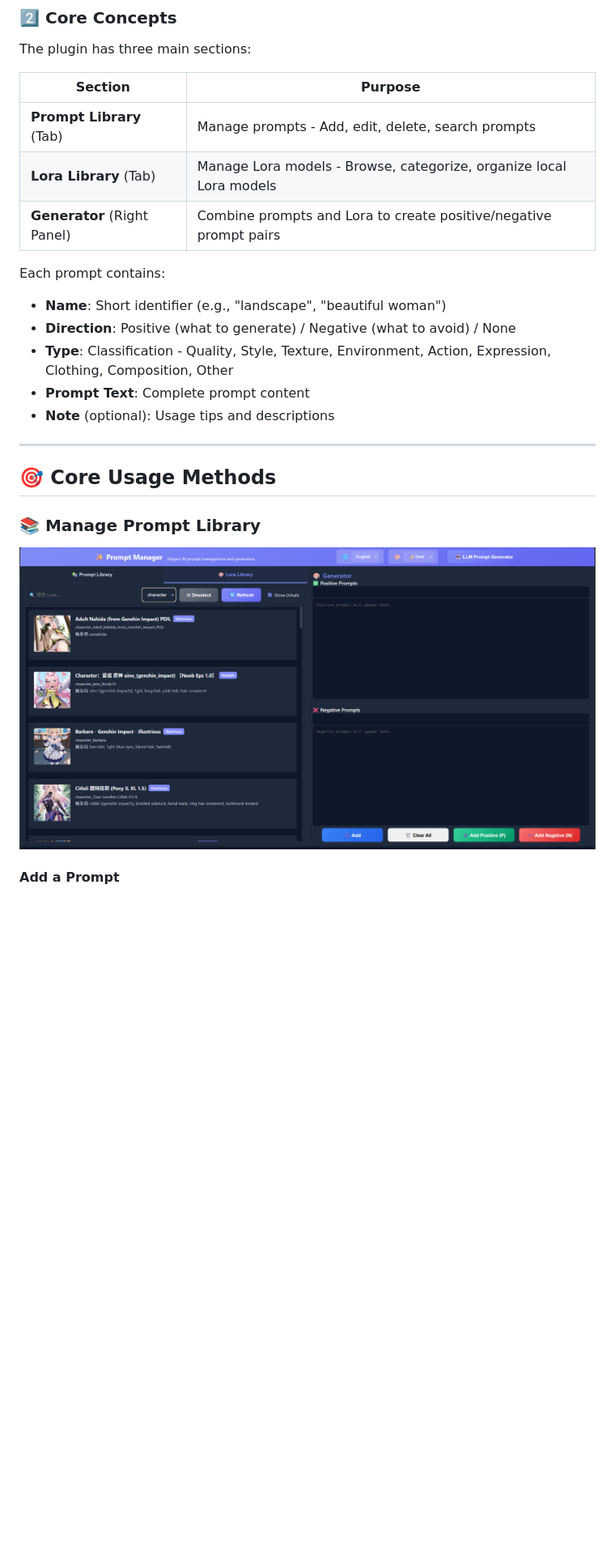
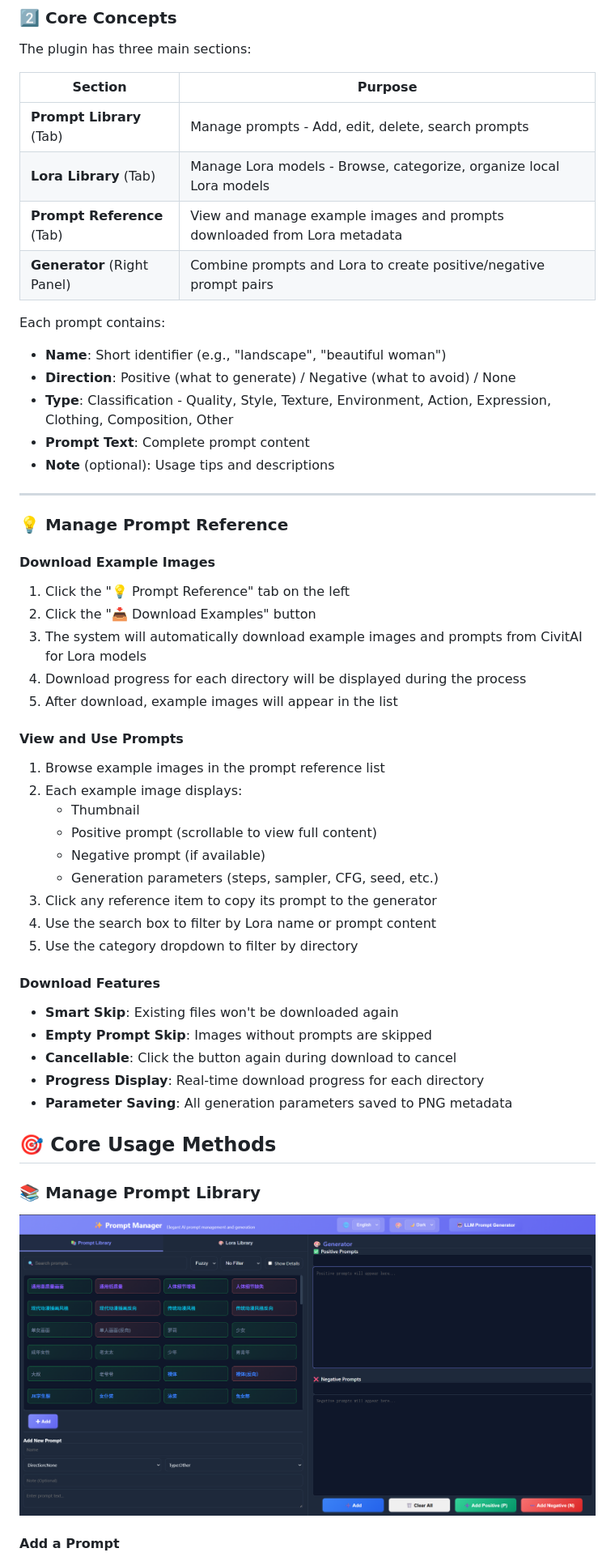
Before and after one commit to CeasarSmj/comfyui_simplePromptManage, a Markdown page: README.en.md, the part around the change printed below. Shown: that part at 81% size. Drawn GitHub-style; pictures changed too: asset/pic_promptlib_en.png; blank space fills up the shorter version.

```diff
--- a/README.en.md
+++ b/README.en.md
@@ -36,11 +39,12 @@ Restart ComfyUI and visit `http://localhost:8188/prompt_manage_web/` or click th
 
 The plugin has three main sections:
 
-| Section | Purpose |
-|---------|---------|
-| **Prompt Library** (Tab) | Manage prompts - Add, edit, delete, search prompts |
-| **Lora Library** (Tab) | Manage Lora models - Browse, categorize, organize local Lora models |
-| **Generator** (Right Panel) | Combine prompts and Lora to create positive/negative prompt pairs |
+| Section                     | Purpose                                                                  |
+| --------------------------- | ------------------------------------------------------------------------ |
+| **Prompt Library** (Tab)    | Manage prompts - Add, edit, delete, search prompts                       |
+| **Lora Library** (Tab)      | Manage Lora models - Browse, categorize, organize local Lora models      |
+| **Prompt Reference** (Tab)  | View and manage example images and prompts downloaded from Lora metadata |
+| **Generator** (Right Panel) | Combine prompts and Lora to create positive/negative prompt pairs        |
 
 Each prompt contains:
 - **Name**: Short identifier (e.g., "landscape", "beautiful woman")
@@ -50,6 +54,33 @@ Each prompt contains:
 - **Note** (optional): Usage tips and descriptions
 
 ---
+
+### 💡 Manage Prompt Reference
+
+#### Download Example Images
+1. Click the "💡 Prompt Reference" tab on the left
+2. Click the "📥 Download Examples" button
+3. The system will automatically download example images and prompts from CivitAI for Lora models
+4. Download progress for each directory will be displayed during the process
+5. After download, example images will appear in the list
+
+#### View and Use Prompts
+1. Browse example images in the prompt reference list
+2. Each example image displays:
+   - Thumbnail
+   - Positive prompt (scrollable to view full content)
+   - Negative prompt (if available)
+   - Generation parameters (steps, sampler, CFG, seed, etc.)
+3. Click any reference item to copy its prompt to the generator
+4. Use the search box to filter by Lora name or prompt content
+5. Use the category dropdown to filter by directory
+
+#### Download Features
+- **Smart Skip**: Existing files won't be downloaded again
+- **Empty Prompt Skip**: Images without prompts are skipped
+- **Cancellable**: Click the button again during download to cancel
+- **Progress Display**: Real-time download progress for each directory
+- **Parameter Saving**: All generation parameters saved to PNG metadata
 
 ## 🎯 Core Usage Methods
 
```
Also changed, not shown: other parts of README.en.md (+19 -16 lines), README.md (+80 -43 lines), asset/pic_loralib_cn.png (deleted), asset/pic_loralib_en.png (added), asset/pic_promtptlib_cn.png (deleted), 9 other files.
